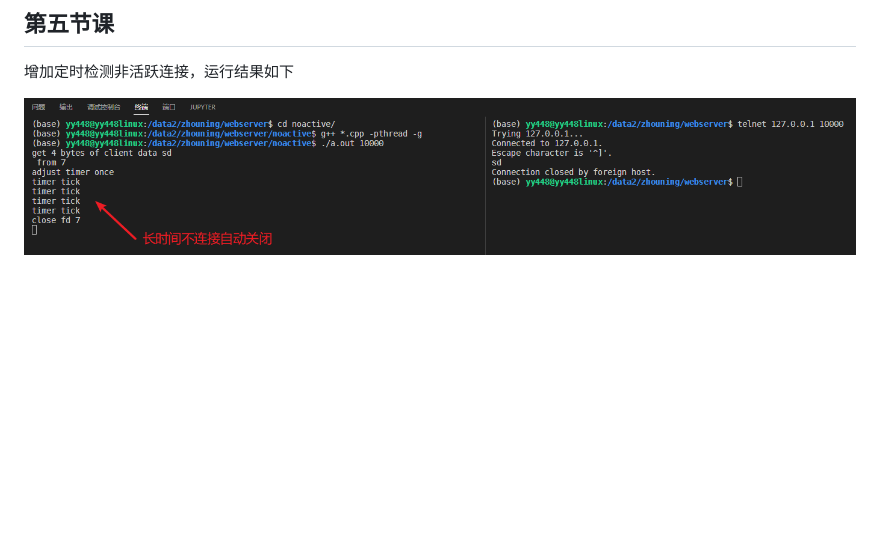
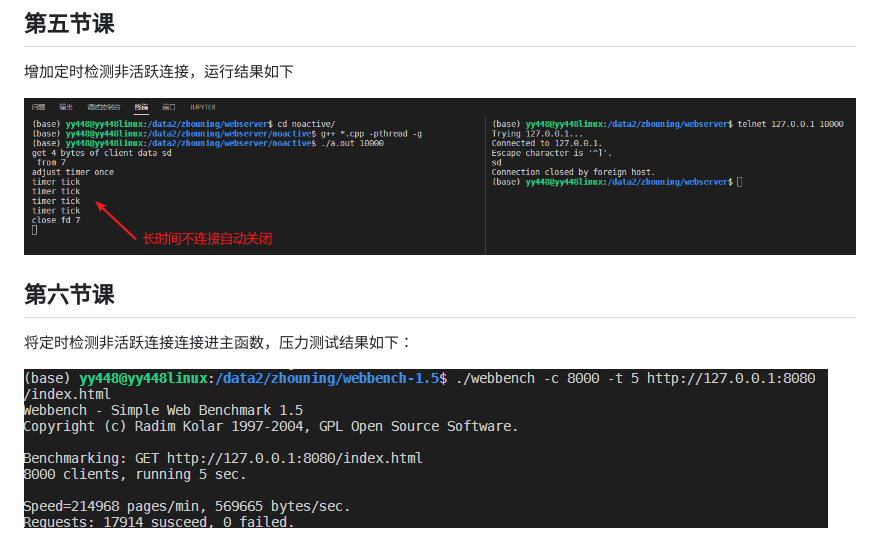
Before and after one commit to bugcat9/webserver, a Markdown page: README.md, the part around the change. GitHub-like rendering; pictures changed too: img/image-20220801153137838.png (added); blank space fills up the shorter version.

```diff
--- a/README.md
+++ b/README.md
@@ -34,3 +34,9 @@
 增加定时检测非活跃连接，运行结果如下
 
 ![image-20220731202755844](img/image-20220731202755844.png)
+
+## 第六节课
+
+将定时检测非活跃连接连接进主函数，压力测试结果如下：
+
+![image-20220801153137838](img/image-20220801153137838.png)
```
Also changed, not shown: 5 other files.
